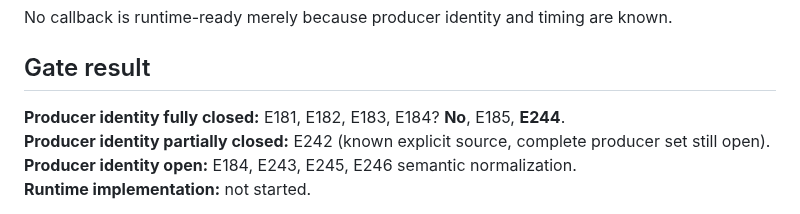
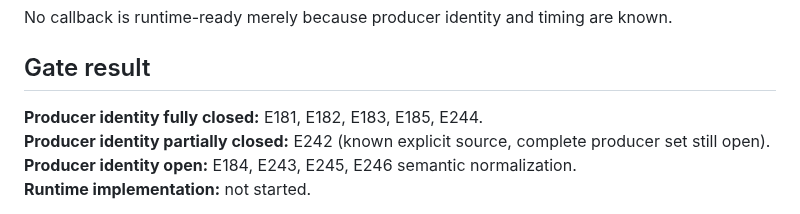
Before and after one commit to lukeniukrostyslav/choice-kingdom, a Markdown page: docs/DELAYED_SOURCE_CLOSURE_05.md, the part around the change. Drawn GitHub-style.

Commit message:
qa: correct delayed closure gate wording

```diff
--- a/docs/DELAYED_SOURCE_CLOSURE_05.md
+++ b/docs/DELAYED_SOURCE_CLOSURE_05.md
@@ -75,7 +75,7 @@ No callback is runtime-ready merely because producer identity and timing are kno
 
 ## Gate result
 
-**Producer identity fully closed:** E181, E182, E183, E184? **No**, E185, **E244**.
+**Producer identity fully closed:** E181, E182, E183, E185, E244.
 **Producer identity partially closed:** E242 (known explicit source, complete producer set still open).
 **Producer identity open:** E184, E243, E245, E246 semantic normalization.
 **Runtime implementation:** not started.
```
